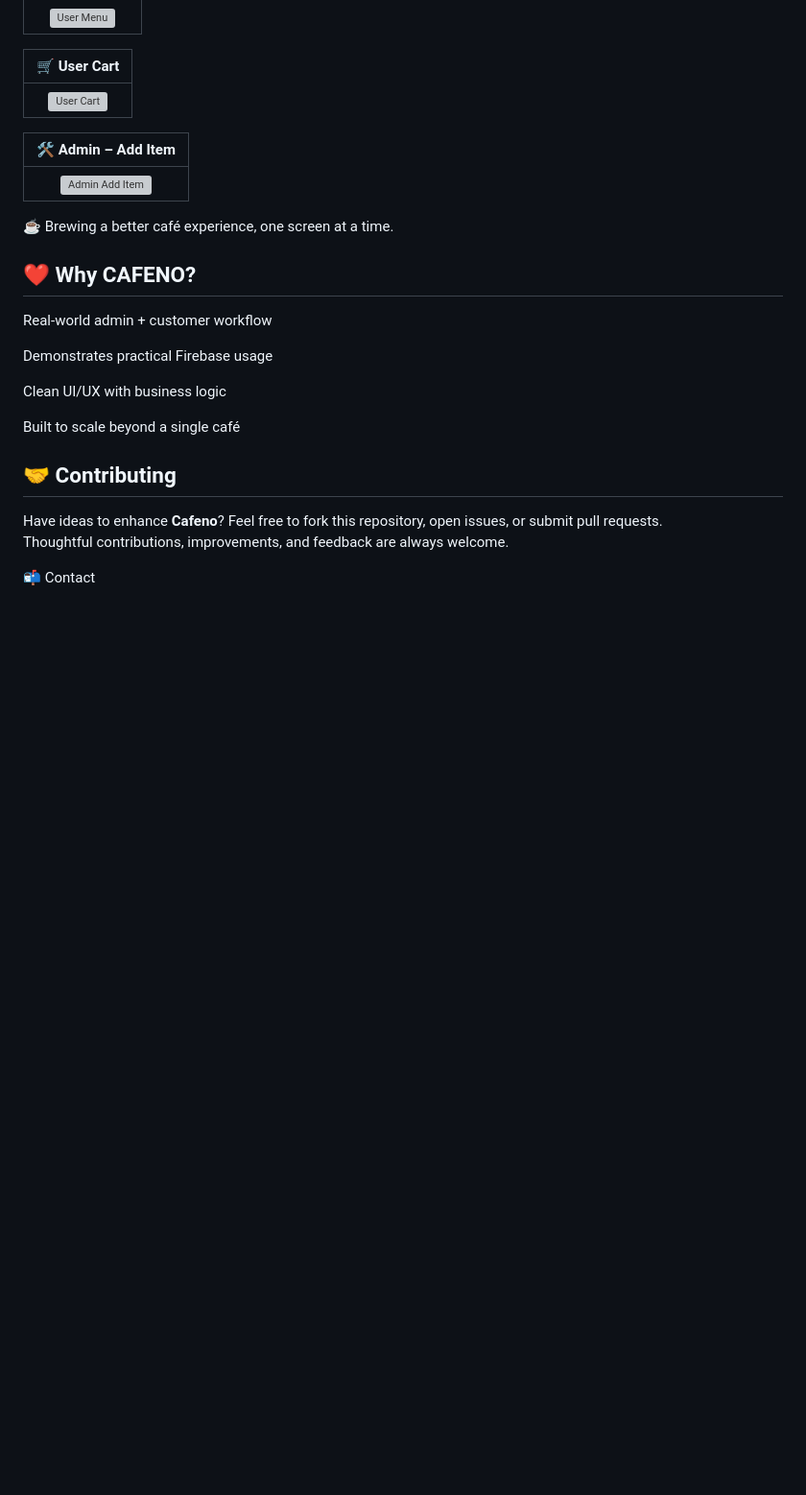
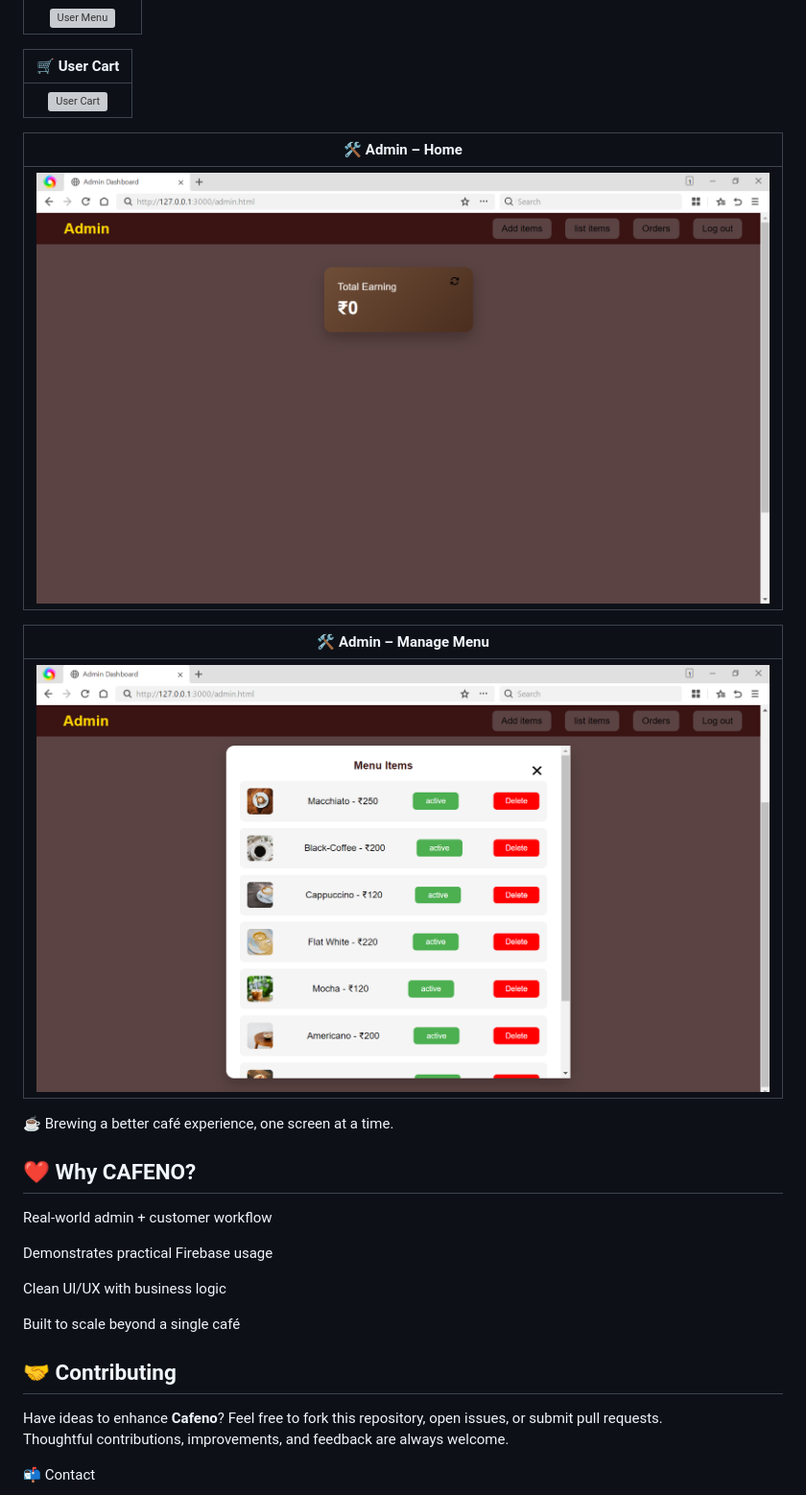
Before and after one commit to adiba-anwar01/Cafeno-coffeeShop, a Markdown page: README.md, the part around the change. Shown at 96% size. Drawn GitHub-style; blank space fills up the shorter version; grey boxes are pictures that could not be loaded.

```diff
--- a/README.md
+++ b/README.md
@@ -163,9 +163,13 @@ Build & run! 🚀
 |:--:|
 | [![User Cart](screenshots/user_cart.png)](screenshots/user_cart.png) |
 
-| 🛠️ **Admin – Add Item** |
+| 🛠️ **Admin – Home** |
 |:--:|
-| [![Admin Add Item](screenshots/admin_add_item.png)](screenshots/admin_add_item.png) |
+| [![Admin Home](screenshots/admin_home.png)](screenshots/admin_home.png) |
+
+| 🛠️ **Admin – Manage Menu** |
+|:--:|
+| [![Admin Manage Menu](screenshots/admin_manage_menu.png)](screenshots/admin_manage_menu.png) |
 
 ☕ Brewing a better café experience, one screen at a time.
 
```
